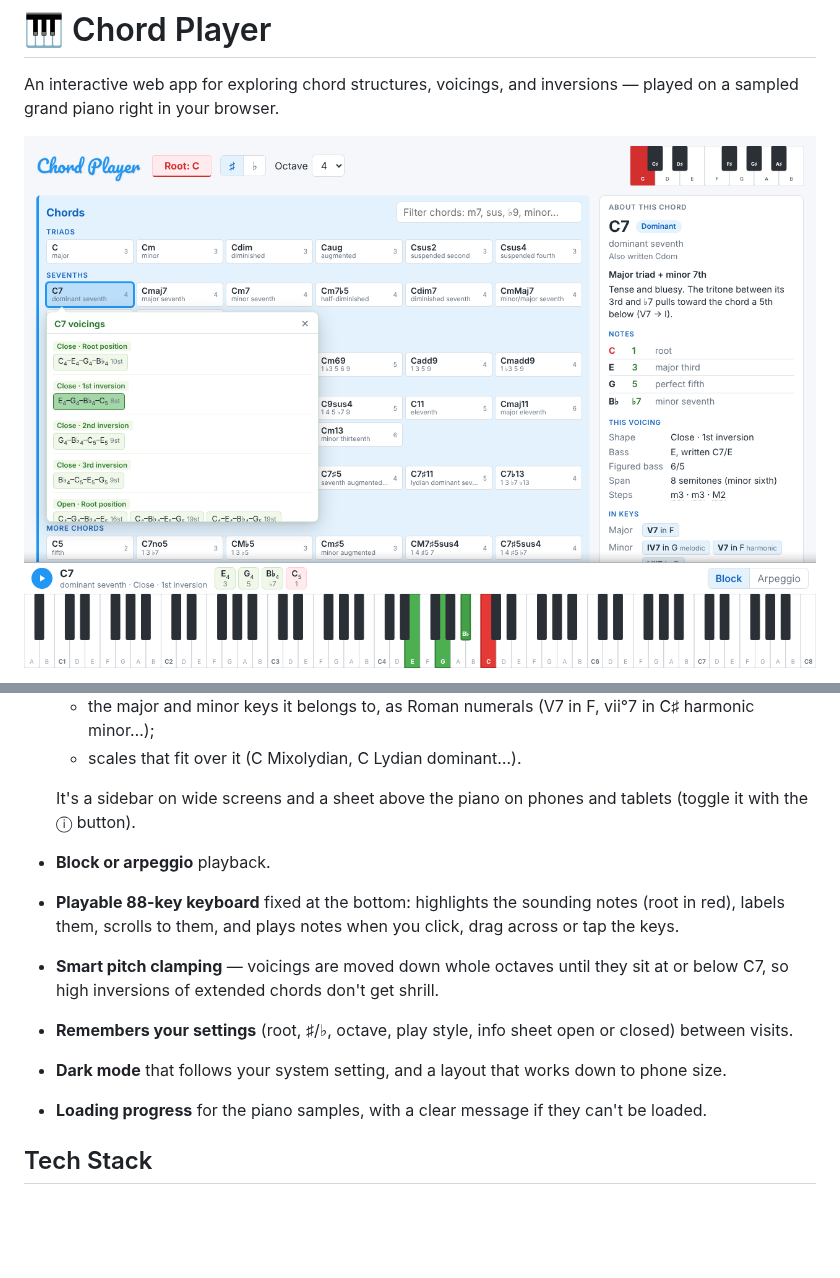
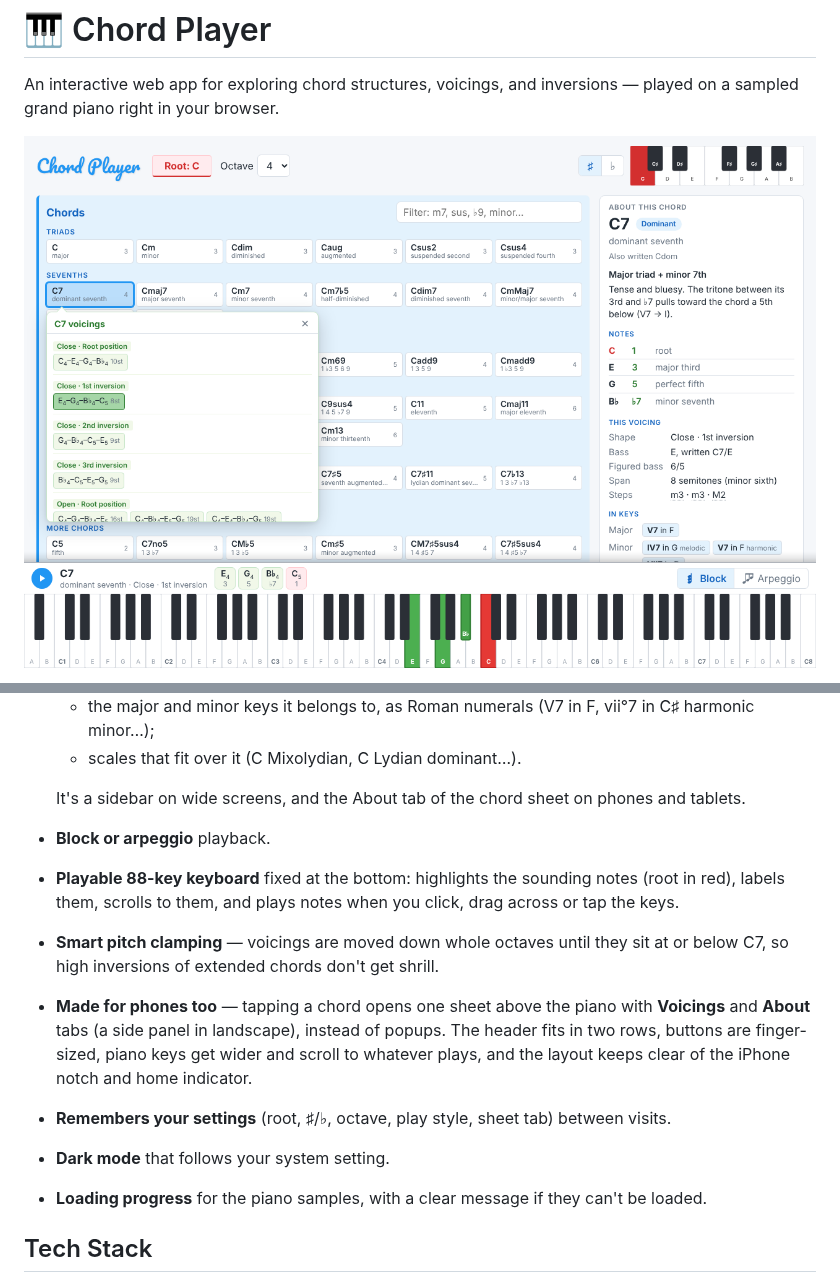
Before and after one commit to fraej/ChordPlayer, a Markdown page: README.md, 2 parts joined by grey strips. Drawn GitHub-style; pictures changed too: Screenshot.png; blank space fills up the shorter version.

```diff
--- a/README.md
+++ b/README.md
@@ -20,12 +22,13 @@ An interactive web app for exploring chord structures, voicings, and inversions
   - the major and minor keys it belongs to, as Roman numerals (V7 in F, vii°7 in C♯ harmonic minor…);
   - scales that fit over it (C Mixolydian, C Lydian dominant…).
 
-  It's a sidebar on wide screens and a sheet above the piano on phones and tablets (toggle it with the ⓘ button).
+  It's a sidebar on wide screens, and the About tab of the chord sheet on phones and tablets.
 - **Block or arpeggio** playback.
 - **Playable 88-key keyboard** fixed at the bottom: highlights the sounding notes (root in red), labels them, scrolls to them, and plays notes when you click, drag across or tap the keys.
 - **Smart pitch clamping** — voicings are moved down whole octaves until they sit at or below C7, so high inversions of extended chords don't get shrill.
-- **Remembers your settings** (root, ♯/♭, octave, play style, info sheet open or closed) between visits.
-- **Dark mode** that follows your system setting, and a layout that works down to phone size.
+- **Made for phones too** — tapping a chord opens one sheet above the piano with **Voicings** and **About** tabs (a side panel in landscape), instead of popups. The header fits in two rows, buttons are finger-sized, piano keys get wider and scroll to whatever plays, and the layout keeps clear of the iPhone notch and home indicator.
+- **Remembers your settings** (root, ♯/♭, octave, play style, sheet tab) between visits.
+- **Dark mode** that follows your system setting.
 - **Loading progress** for the piano samples, with a clear message if they can't be loaded.
 
 ## Tech Stack
```
Also changed, not shown: other parts of README.md (+6 -3 lines), Screenshot-phone.png (added), 4 other files.
